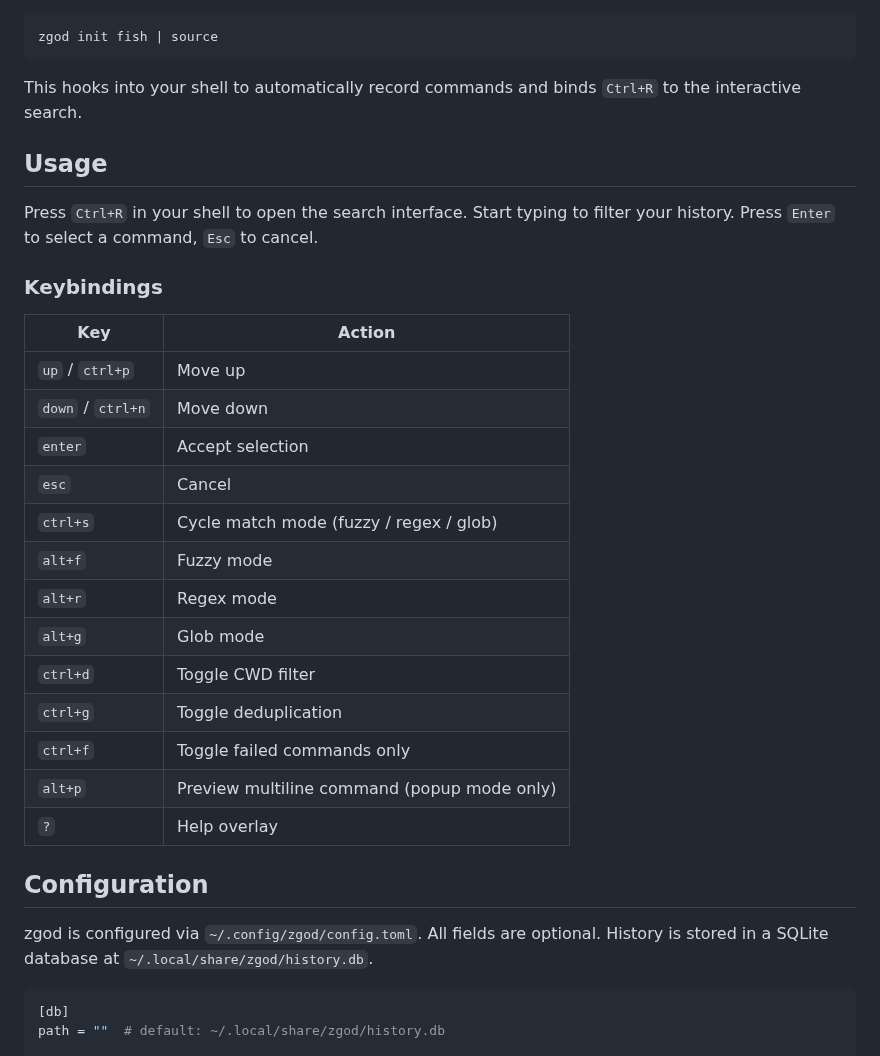
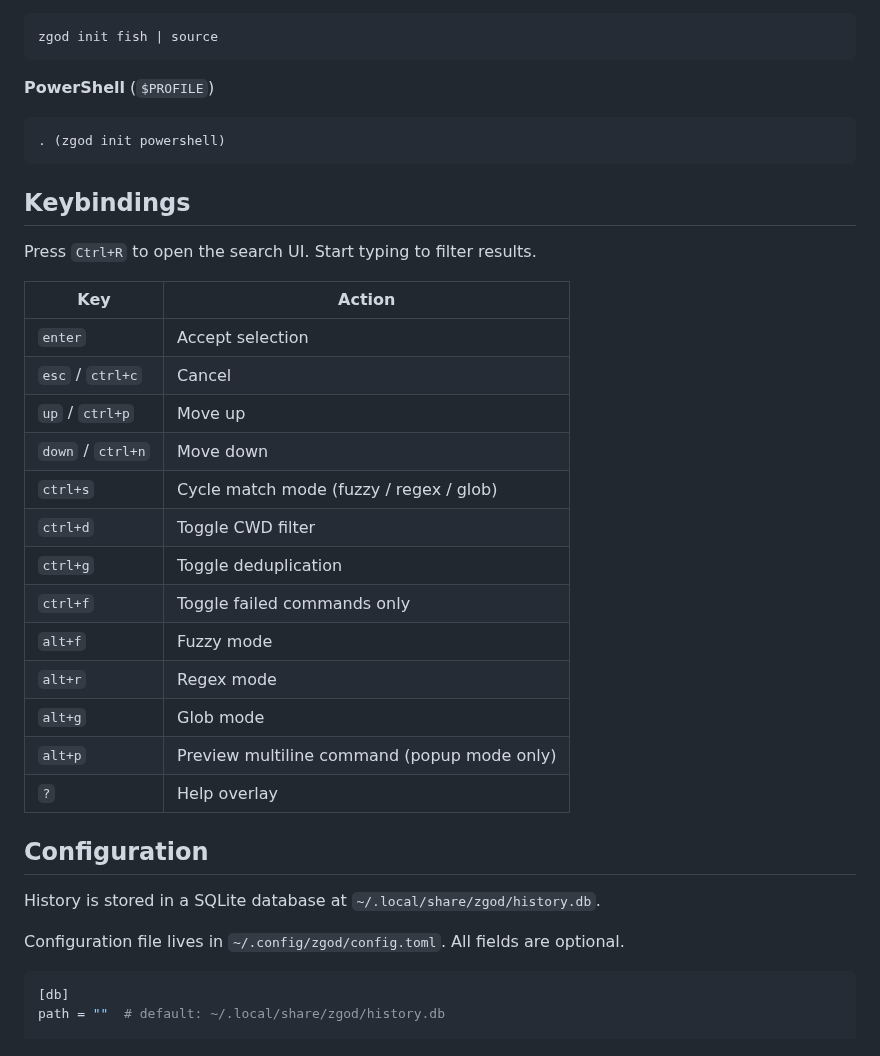
Before and after one commit to zigai/zgod, a Markdown page: README.md, the part around one of its changes. Drawn GitHub-style.

````diff
--- a/README.md
+++ b/README.md
@@ -64,34 +88,37 @@ eval "$(zgod init zsh)"
 zgod init fish | source
 ```
 
-This hooks into your shell to automatically record commands and binds `Ctrl+R` to the interactive search.
+**PowerShell** (`$PROFILE`)
 
-## Usage
+```powershell
+. (zgod init powershell)
+```
 
-Press `Ctrl+R` in your shell to open the search interface. Start typing to filter your history. Press `Enter` to select a command, `Esc` to cancel.
+## Keybindings
 
-### Keybindings
+Press `Ctrl+R` to open the search UI. Start typing to filter results.
 
 | Key | Action |
 |---|---|
+| `enter` | Accept selection |
+| `esc` / `ctrl+c` | Cancel |
 | `up` / `ctrl+p` | Move up |
 | `down` / `ctrl+n` | Move down |
-| `enter` | Accept selection |
-| `esc` | Cancel |
 | `ctrl+s` | Cycle match mode (fuzzy / regex / glob) |
+| `ctrl+d` | Toggle CWD filter |
+| `ctrl+g` | Toggle deduplication |
+| `ctrl+f` | Toggle failed commands only |
 | `alt+f` | Fuzzy mode |
 | `alt+r` | Regex mode |
 | `alt+g` | Glob mode |
-| `ctrl+d` | Toggle CWD filter |
-| `ctrl+g` | Toggle deduplication |
-| `ctrl+f` | Toggle failed commands only |
 | `alt+p` | Preview multiline command (popup mode only) |
 | `?` | Help overlay |
 
 ## Configuration
 
-zgod is configured via `~/.config/zgod/config.toml`. All fields are optional.
 History is stored in a SQLite database at `~/.local/share/zgod/history.db`.
+
+Configuration file lives in `~/.config/zgod/config.toml`. All fields are optional.
 
 ```toml
 [db]
````
Also changed, not shown: other parts of README.md (+36 -8 lines), assets/zgod-ui.png (added).
